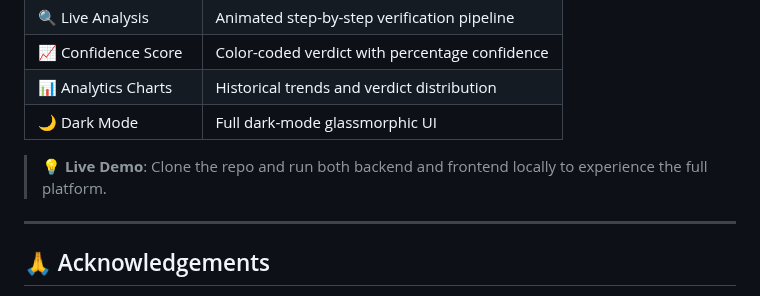
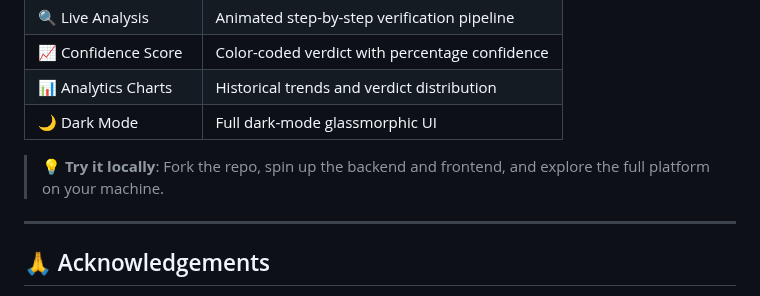
Before and after one commit to VNK1404/fake-news-detection, a Markdown page: README.md, the part around the change. GitHub-like rendering.

Commit message:
docs: rephrase Live Demo note in Screenshots section

```diff
--- a/README.md
+++ b/README.md
@@ -202,7 +202,7 @@ Please read [CONTRIBUTING.md](CONTRIBUTING.md) for more details.
 | 📊 Analytics Charts | Historical trends and verdict distribution |
 | 🌙 Dark Mode | Full dark-mode glassmorphic UI |
 
-> 💡 **Live Demo**: Clone the repo and run both backend and frontend locally to experience the full platform.
+> 💡 **Try it locally**: Fork the repo, spin up the backend and frontend, and explore the full platform on your machine.
 
 ---
 
```
